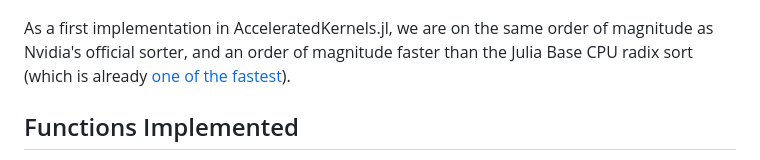
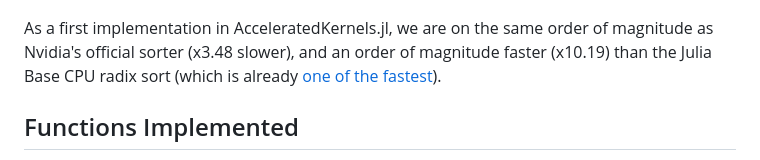
Before and after one commit to anicusan/AcceleratedKernels.jl, a Markdown page: README.md, the part around the change printed below. Rendered like a GitHub page.

Commit message:
typo + ratios

```diff
--- a/README.md
+++ b/README.md
@@ -27,7 +27,7 @@ See `protoype/sort_benchmark.jl` for the benchmark code and `prototype/thrust_so
 
 ![Sorting benchmark](https://github.com/anicusan/AcceleratedKernels.jl/blob/main/docs/src/static/sort_benchmark.png?raw=true)
 
-As a first implementation in AcceleratedKernels.jl, we are on the same order of magnitude as Nvidia's official sorter, and an order of magnitude faster than the Julia Base CPU radix sort (which is already [one of the fastest](https://github.com/LilithHafner/InterLanguageSortingComparisons)).
+As a first implementation in AcceleratedKernels.jl, we are on the same order of magnitude as Nvidia's official sorter (x3.48 slower), and an order of magnitude faster (x10.19) than the Julia Base CPU radix sort (which is already [one of the fastest](https://github.com/LilithHafner/InterLanguageSortingComparisons)).
 
 
 ## Functions Implemented
```
Also changed, not shown: other parts of README.md (+1 -1 lines).
